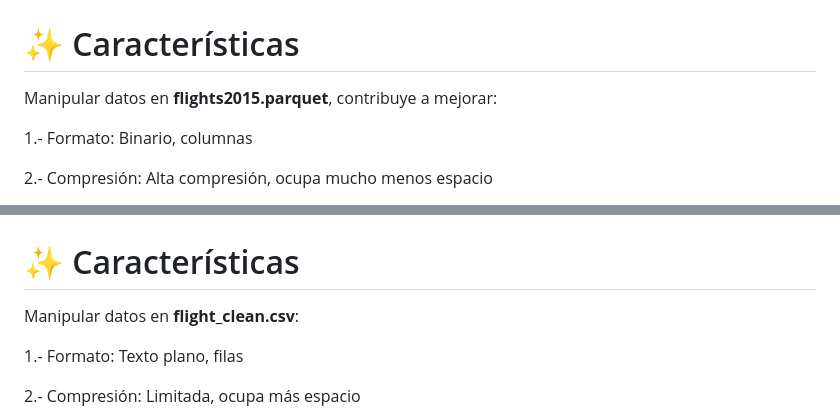
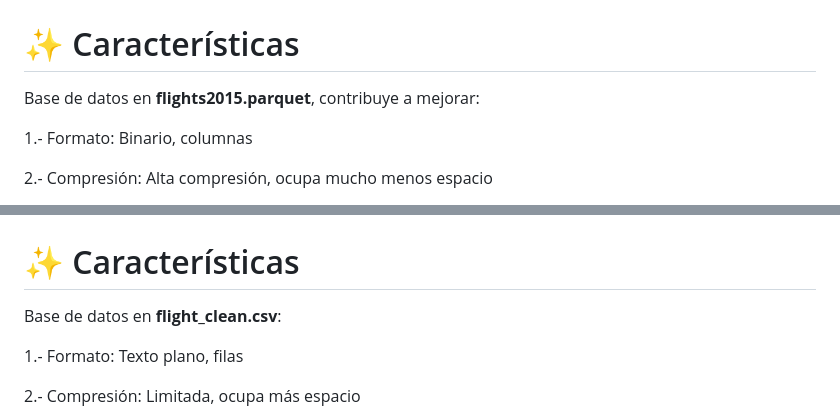
Before and after one commit to Marion13673/MARION, a Markdown page: README.md, 2 parts joined by grey strips. GitHub-like rendering.

```diff
--- a/README.md
+++ b/README.md
@@ -43,7 +43,7 @@ Notebook variables explicativas: causas de retrasos graves flights2015.ipynb
 
 # ✨ Características
 
-Manipular datos en **flights2015.parquet**, contribuye a mejorar:
+Base de datos en **flights2015.parquet**, contribuye a mejorar:
 
 1.- Formato:  Binario, columnas
 
@@ -182,7 +182,7 @@ Evaluación final con el umbral 0.6 (matriz de confusión + reporte).
 
 # ✨ Características
 
-Manipular datos en **flight_clean.csv**:
+Base de datos en **flight_clean.csv**:
 
 1.- Formato:  Texto plano, filas
 
```
